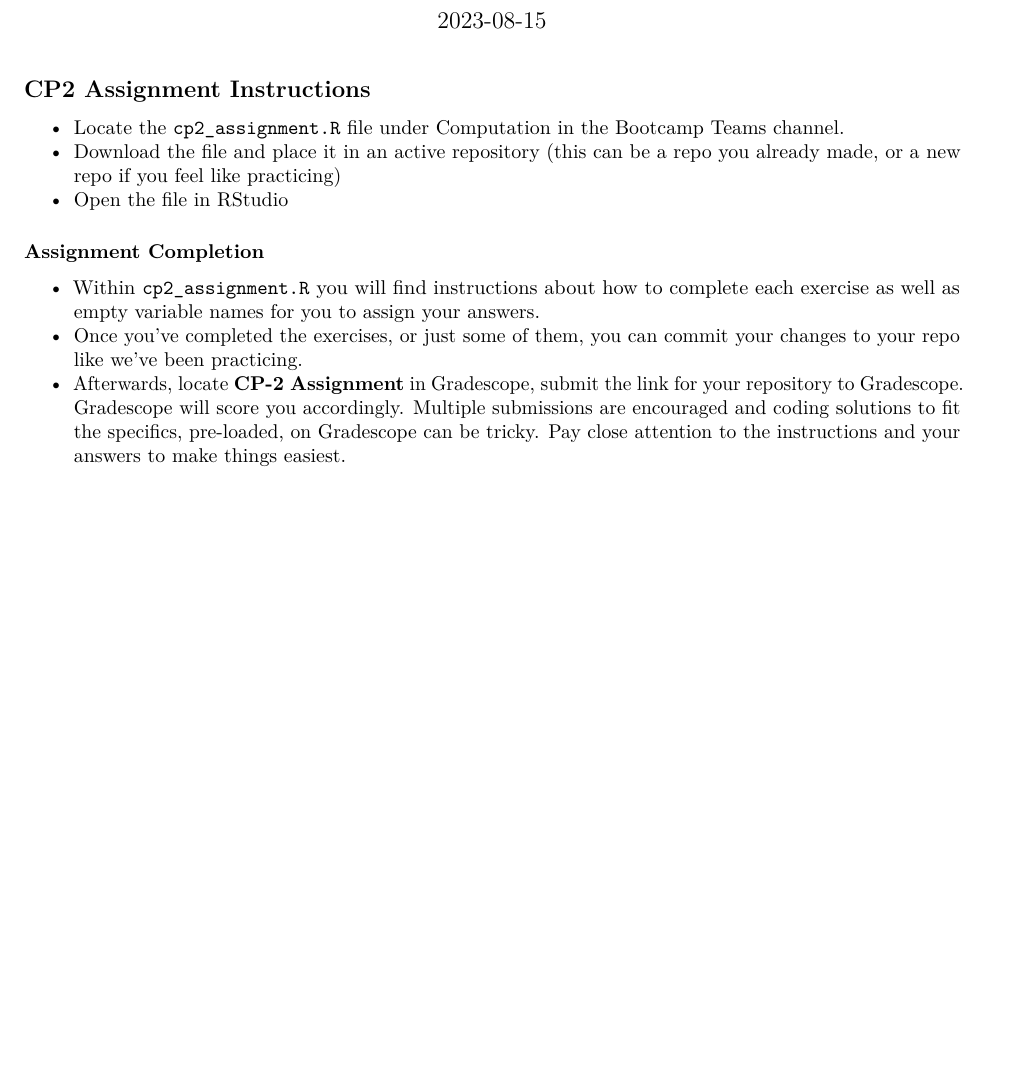
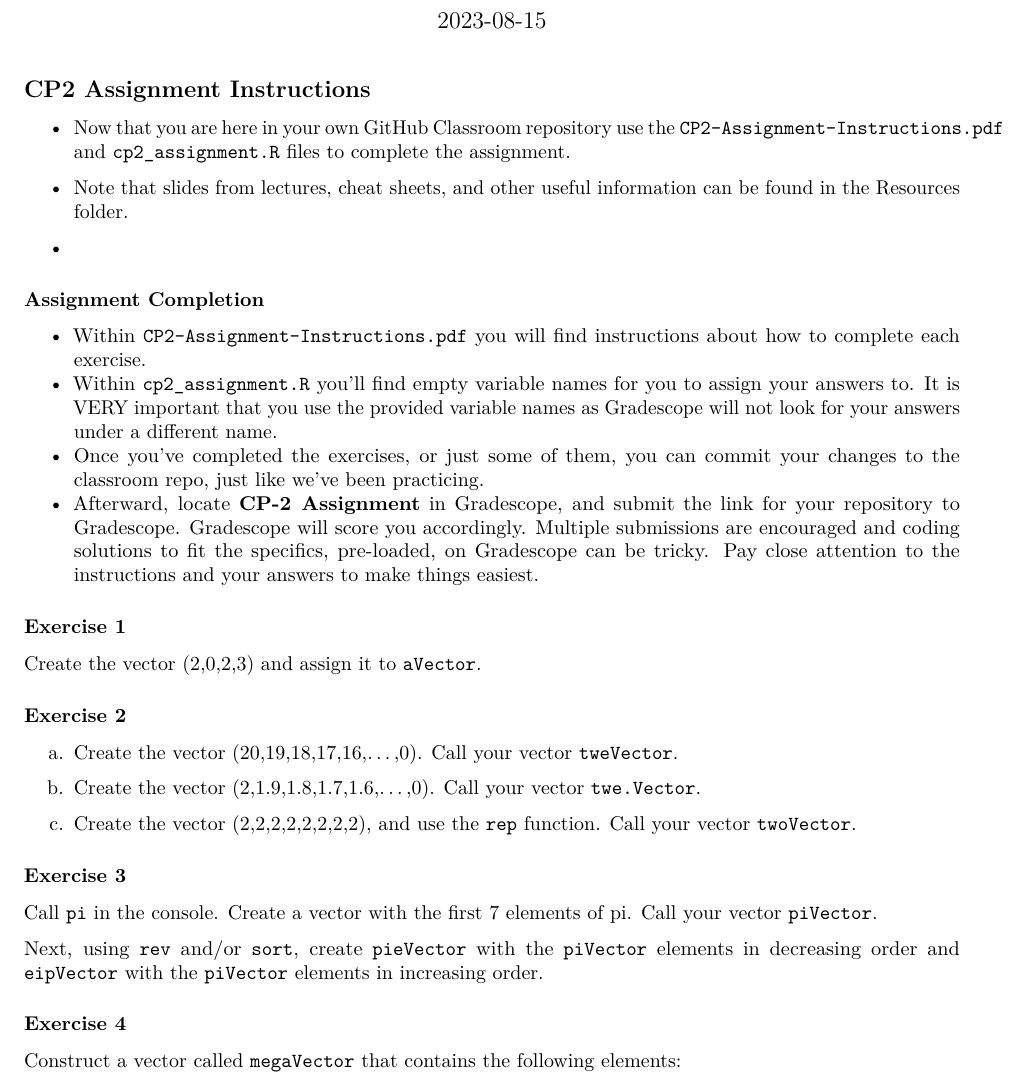
Before and after one commit to Fall-R-bootcamp-sessions-ma615-classes/CP-2-Assignment, an R Markdown document (CP2 Assignment Instructions.Rmd): part of the page before the commit and part of page 1 of 2 after it, cut so that both start at the same text, the shorter picture padded with empty space. Rendered offline with R 4.5, knitr and Pandoc, then LaTeX, with nearby package versions.

Commit message:
instructions and assignment template

```diff
--- a/CP2 Assignment Instructions.Rmd
+++ b/CP2 Assignment Instructions.Rmd
@@ -11,12 +11,37 @@ knitr::opts_chunk$set(echo = TRUE)
 
 ## CP2 Assignment Instructions
 
-- Locate the `cp2_assignment.R` file under Computation in the Bootcamp Teams channel.
-- Download the file and place it in an active repository (this can be a repo you already made, or a new repo if you feel like practicing)
-- Open the file in RStudio
+-   Now that you are here in your own GitHub Classroom repository use the `CP2-Assignment-Instructions.pdf` and `cp2_assignment.R` files to complete the assignment.
+
+-   Note that slides from lectures, cheat sheets, and other useful information can be found in the Resources folder.
+
+-
 
 ### Assignment Completion
 
-- Within `cp2_assignment.R` you will find instructions about how to complete each exercise as well as empty variable names for you to assign your answers.
-- Once you've completed the exercises, or just some of them, you can commit your changes to your repo like we've been practicing.
-- Afterwards, locate **CP-2 Assignment** in Gradescope, submit the link for your repository to Gradescope.  Gradescope will score you accordingly.  Multiple submissions are encouraged and coding solutions to fit the specifics, pre-loaded, on Gradescope can be tricky.  Pay close attention to the instructions and your answers to make things easiest.
+-   Within `CP2-Assignment-Instructions.pdf` you will find instructions about how to complete each exercise.
+-   Within `cp2_assignment.R` you'll find empty variable names for you to assign your answers to. It is VERY important that you use the provided variable names as Gradescope will not look for your answers under a different name.
+-   Once you've completed the exercises, or just some of them, you can commit your changes to the classroom repo, just like we've been practicing.
+-   Afterward, locate **CP-2 Assignment** in Gradescope, and submit the link for your repository to Gradescope. Gradescope will score you accordingly. Multiple submissions are encouraged and coding solutions to fit the specifics, pre-loaded, on Gradescope can be tricky. Pay close attention to the instructions and your answers to make things easiest.
+
+### Exercise 1
+
+Create the vector (2,0,2,3) and assign it to `aVector`.
+
+### Exercise 2
+
+a.  Create the vector (20,19,18,17,16,...,0). Call your vector `tweVector`.
+
+b.  Create the vector (2,1.9,1.8,1.7,1.6,...,0). Call your vector `twe.Vector`.
+
+c.  Create the vector (2,2,2,2,2,2,2,2), and use the `rep` function. Call your vector `twoVector`.
+
+### Exercise 3
+
+Call `pi` in the console. Create a vector with the first 7 elements of pi. Call your vector `piVector`.
+
+Next, using `rev` and/or `sort`, create `pieVector` with the `piVector` elements in decreasing order and `eipVector` with the `piVector` elements in increasing order.
+
+### Exercise 4
+
+Construct a vector called `megaVector` that contains the following elements:
```
Also changed, not shown: cp2_assignment.R (+4 -42 lines), CP2-Assignment-Instructions.pdf, CP2 Assignment Instructions.Rmd (34 more changed lines).
